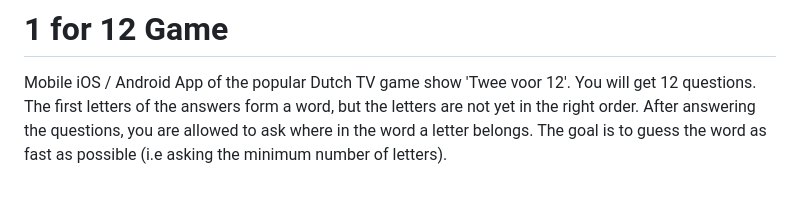
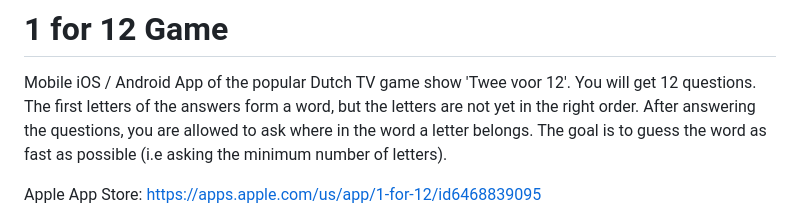
Before and after one commit to jbijlsma/dnw-one-for-twelve-promo, a Markdown page: README.md, the part around the change. GitHub-like rendering; blank space fills up the shorter version.

```diff
--- a/README.md
+++ b/README.md
@@ -1,6 +1,8 @@
 # 1 for 12 Game
 
 Mobile iOS / Android App of the popular Dutch TV game show 'Twee voor 12'. You will get 12 questions. The first letters of the answers form a word, but the letters are not yet in the right order. After answering the questions, you are allowed to ask where in the word a letter belongs. The goal is to guess the word as fast as possible (i.e asking the minimum number of letters).
+
+Apple App Store: https://apps.apple.com/us/app/1-for-12/id6468839095
 
 <p float="left" align="middle">
   <img src="screenshots/1.png" width="32%">
```
